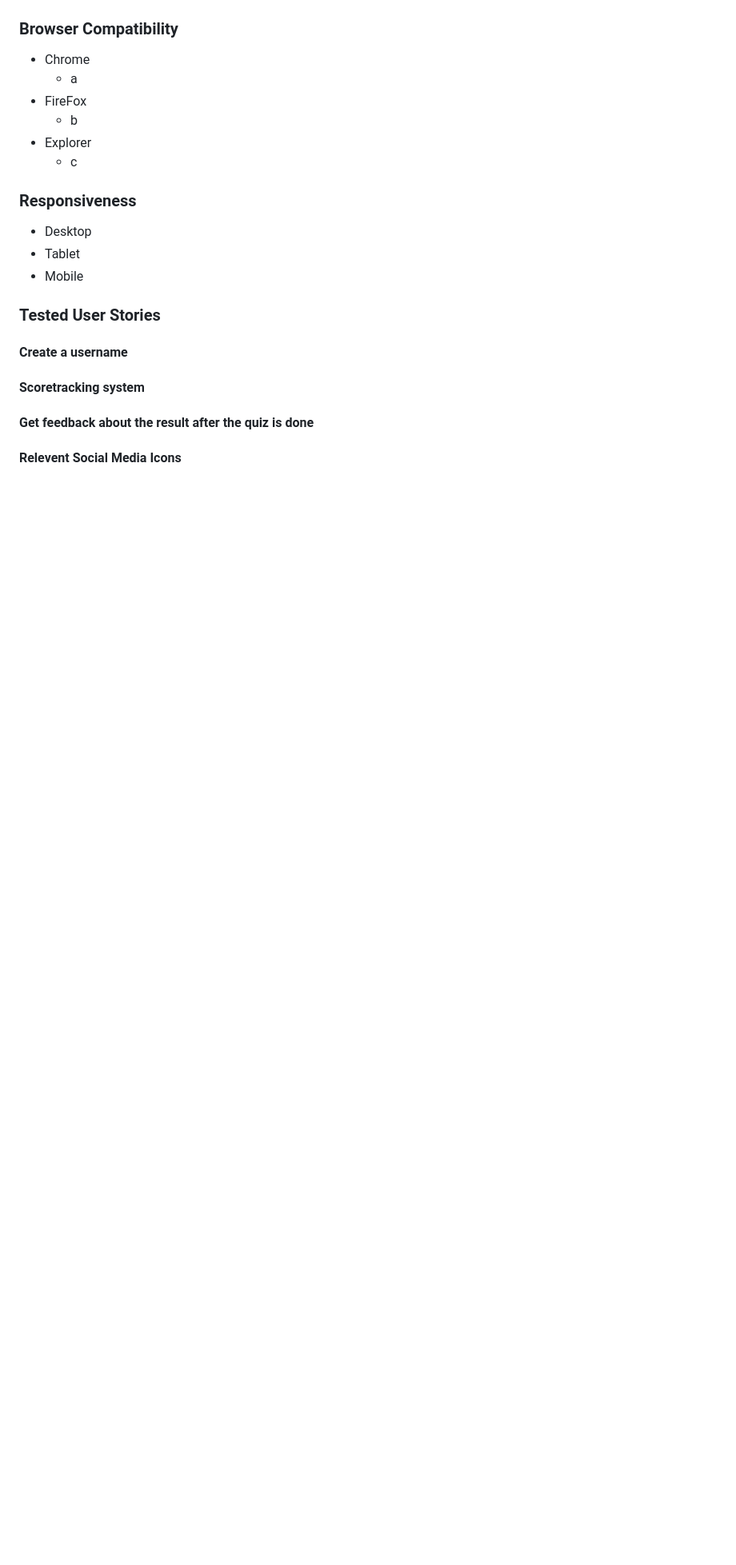
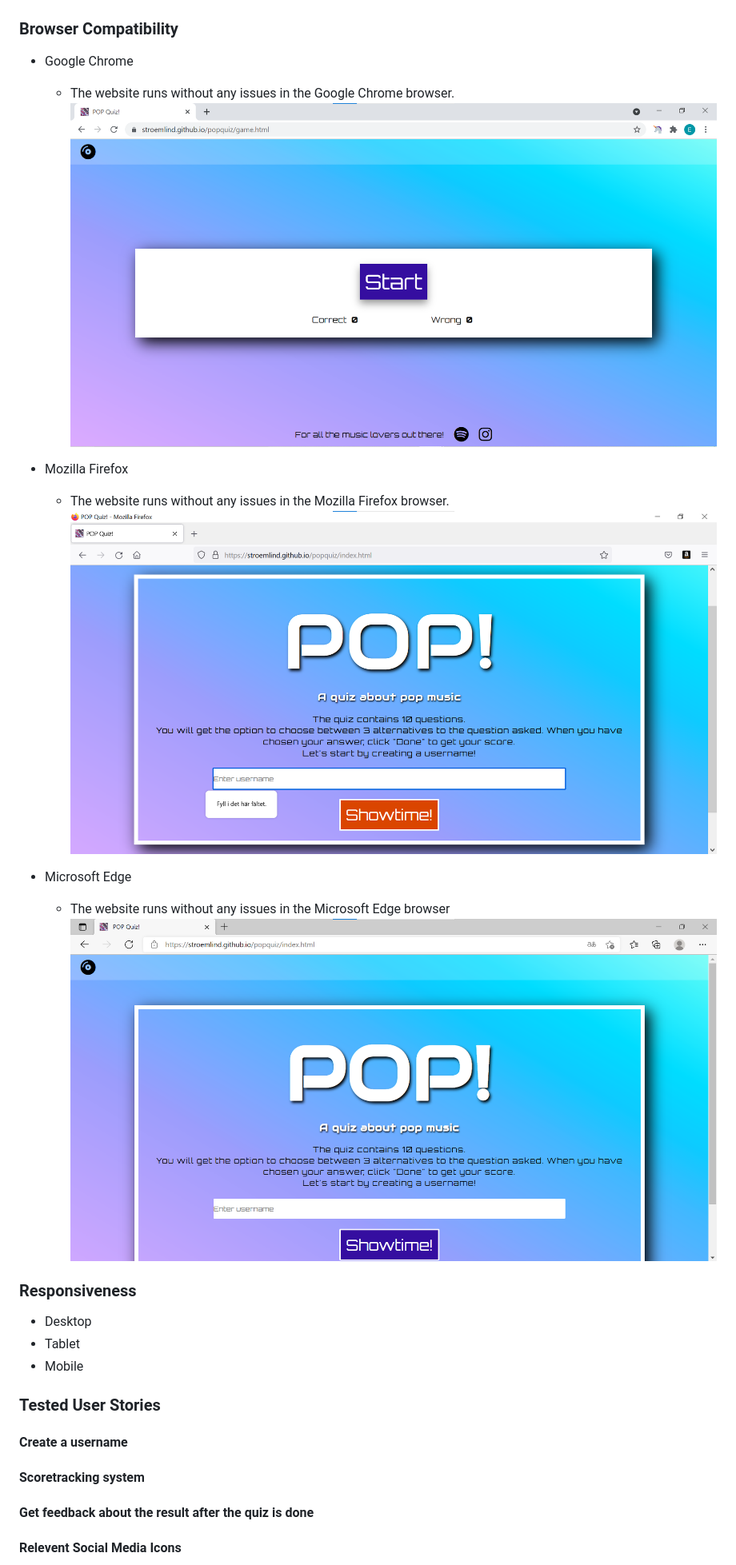
Before and after one commit to stroemlind/popquiz, a Markdown page: README.md, the part around the change. Shown: that part at 80% size. Drawn GitHub-style; pictures changed too: documentation/testing/edge.png (added), documentation/testing/firefox-index.png (added); blank space fills up the shorter version.

Commit message:
Upload images and add to browser compatibility in README file

```diff
--- a/README.md
+++ b/README.md
@@ -127,12 +127,17 @@ No errors where found when going through the offical [Jshint validator](https://
 
 
 ### Browser Compatibility
-* Chrome
-    * a
-* FireFox
-    * b
-* Explorer
-    * c
+* Google Chrome
+    * The website runs without any issues in the Google Chrome browser.
+    ![Google-Chrome](documentation/testing/chrome.png)
+
+* Mozilla Firefox
+    * The website runs without any issues in the Mozilla Firefox browser.
+    ![Mozilla-Firefox](documentation/testing/firefox-index.png)
+
+* Microsoft Edge
+    * The website runs without any issues in the Microsoft Edge browser
+    ![Microsoft-Edge](documentation/testing/edge.png)
 
 ### Responsiveness
 * Desktop
```
